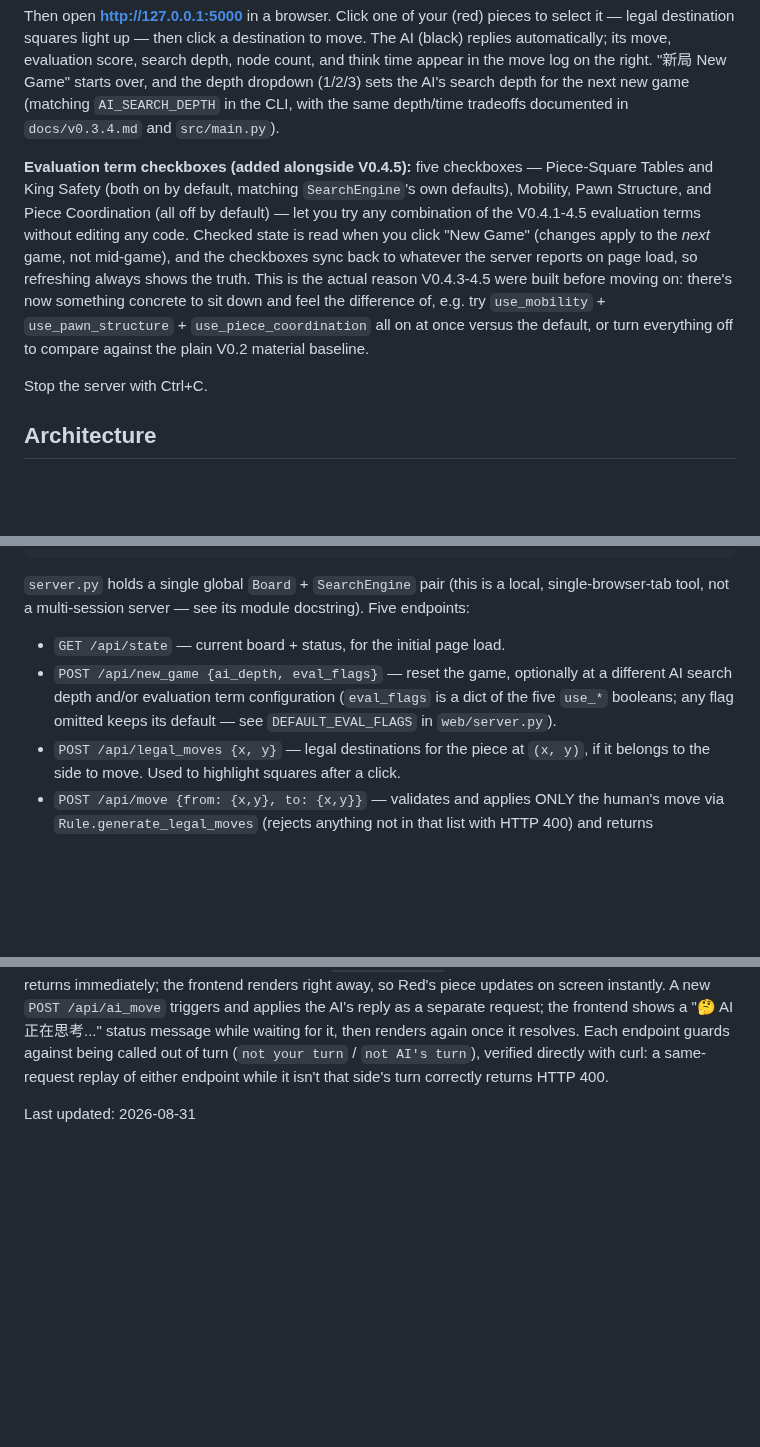
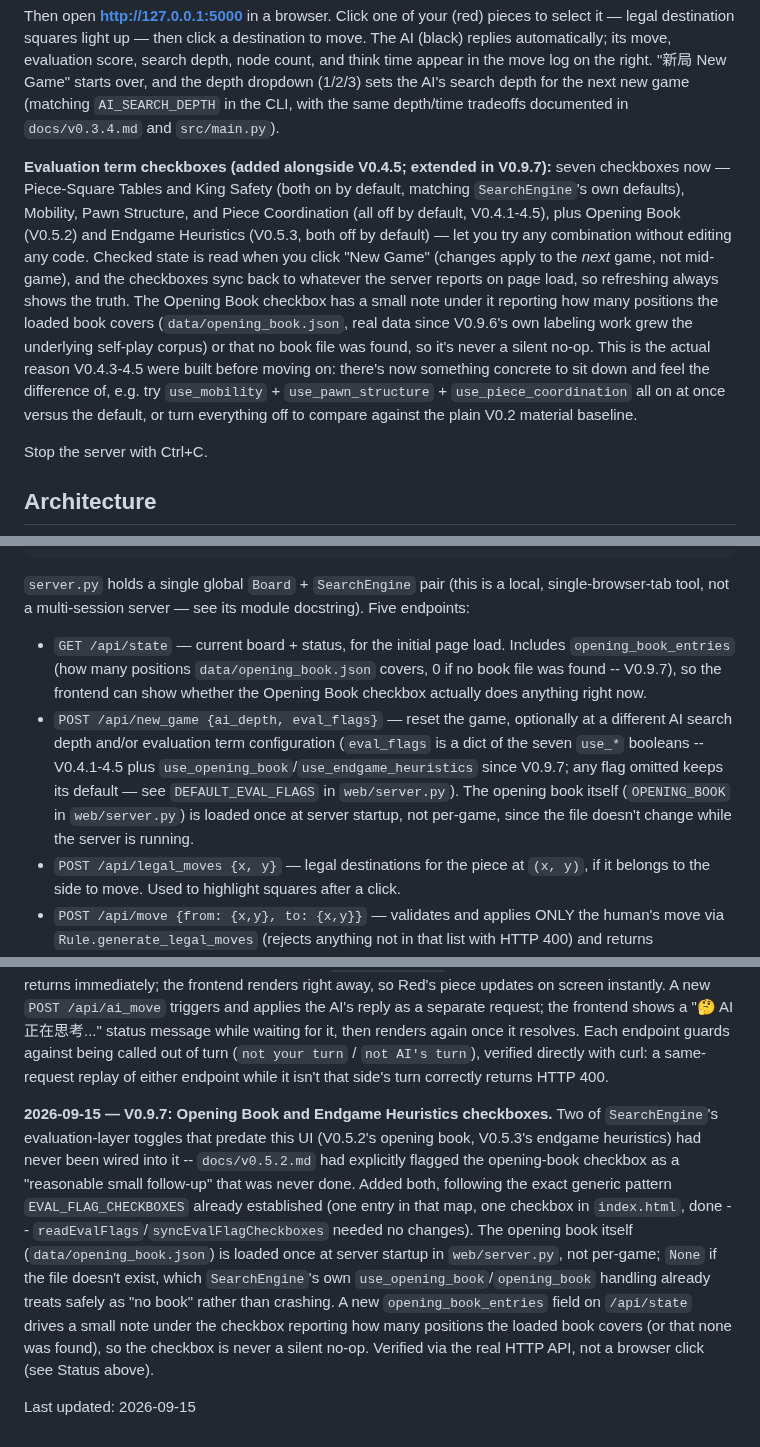
Before and after one commit to v-azhu/alphazetacchess, a Markdown page: docs/ui.md, 3 parts joined by grey strips. Rendered like a GitHub page; blank space fills up the shorter version.

```diff
--- a/docs/ui.md
+++ b/docs/ui.md
@@ -51,19 +57,21 @@ move log on the right. "新局 New Game" starts over, and the depth dropdown
 `AI_SEARCH_DEPTH` in the CLI, with the same depth/time tradeoffs documented
 in `docs/v0.3.4.md` and `src/main.py`).
 
-**Evaluation term checkboxes (added alongside V0.4.5):** five checkboxes —
-Piece-Square Tables and King Safety (both on by default, matching
-`SearchEngine`'s own defaults), Mobility, Pawn Structure, and Piece
-Coordination (all off by default) — let you try any combination of the
-V0.4.1-4.5 evaluation terms without editing any code. Checked state is read
-when you click "New Game" (changes apply to the *next* game, not
-mid-game), and the checkboxes sync back to whatever the server reports on
-page load, so refreshing always shows the truth. This is the actual reason
-V0.4.3-4.5 were built before moving on: there's now something concrete to
-sit down and feel the difference of, e.g. try `use_mobility` +
-`use_pawn_structure` + `use_piece_coordination` all on at once versus the
-default, or turn everything off to compare against the plain V0.2 material
-baseline.
+**Evaluation term checkboxes (added alongside V0.4.5; extended in V0.9.7):** seven
+checkboxes now — Piece-Square Tables and King Safety (both on by default, matching
+`SearchEngine`'s own defaults), Mobility, Pawn Structure, and Piece Coordination (all
+off by default, V0.4.1-4.5), plus Opening Book (V0.5.2) and Endgame Heuristics (V0.5.3,
+both off by default) — let you try any combination without editing any code. Checked
+state is read when you click "New Game" (changes apply to the *next* game, not
+mid-game), and the checkboxes sync back to whatever the server reports on page load, so
+refreshing always shows the truth. The Opening Book checkbox has a small note under it
+reporting how many positions the loaded book covers (`data/opening_book.json`, real
+data since V0.9.6's own labeling work grew the underlying self-play corpus) or that no
+book file was found, so it's never a silent no-op. This is the actual reason V0.4.3-4.5
+were built before moving on: there's now something concrete to sit down and feel the
+difference of, e.g. try `use_mobility` + `use_pawn_structure` + `use_piece_coordination`
+all on at once versus the default, or turn everything off to compare against the plain
+V0.2 material baseline.
 
 Stop the server with Ctrl+C.
 
@@ -82,11 +90,18 @@ web/
 local, single-browser-tab tool, not a multi-session server — see its module
 docstring). Five endpoints:
 
-- `GET /api/state` — current board + status, for the initial page load.
+- `GET /api/state` — current board + status, for the initial page load. Includes
+  `opening_book_entries` (how many positions `data/opening_book.json` covers, 0 if no
+  book file was found -- V0.9.7), so the frontend can show whether the Opening Book
+  checkbox actually does anything right now.
 - `POST /api/new_game {ai_depth, eval_flags}` — reset the game, optionally
   at a different AI search depth and/or evaluation term configuration
-  (`eval_flags` is a dict of the five `use_*` booleans; any flag omitted
-  keeps its default — see `DEFAULT_EVAL_FLAGS` in `web/server.py`).
+  (`eval_flags` is a dict of the seven `use_*` booleans -- V0.4.1-4.5 plus
+  `use_opening_book`/`use_endgame_heuristics` since V0.9.7; any flag omitted
+  keeps its default — see `DEFAULT_EVAL_FLAGS` in `web/server.py`). The
+  opening book itself (`OPENING_BOOK` in `web/server.py`) is loaded once at
+  server startup, not per-game, since the file doesn't change while the
+  server is running.
 - `POST /api/legal_moves {x, y}` — legal destinations for the piece at
   `(x, y)`, if it belongs to the side to move. Used to highlight squares
   after a click.
@@ -210,4 +230,19 @@ guards against being called out of turn (`not your turn` /
 of either endpoint while it isn't that side's turn correctly returns
 HTTP 400.
 
-Last updated: 2026-08-31
+**2026-09-15 — V0.9.7: Opening Book and Endgame Heuristics checkboxes.** Two of
+`SearchEngine`'s evaluation-layer toggles that predate this UI (V0.5.2's opening book,
+V0.5.3's endgame heuristics) had never been wired into it -- `docs/v0.5.2.md` had
+explicitly flagged the opening-book checkbox as a "reasonable small follow-up" that
+was never done. Added both, following the exact generic pattern `EVAL_FLAG_CHECKBOXES`
+already established (one entry in that map, one checkbox in `index.html`, done --
+`readEvalFlags`/`syncEvalFlagCheckboxes` needed no changes). The opening book itself
+(`data/opening_book.json`) is loaded once at server startup in `web/server.py`, not
+per-game; `None` if the file doesn't exist, which `SearchEngine`'s own
+`use_opening_book`/`opening_book` handling already treats safely as "no book" rather
+than crashing. A new `opening_book_entries` field on `/api/state` drives a small note
+under the checkbox reporting how many positions the loaded book covers (or that none
+was found), so the checkbox is never a silent no-op. Verified via the real HTTP API,
+not a browser click (see Status above).
+
+Last updated: 2026-09-15
```
Also changed, not shown: other parts of docs/ui.md (+12 -1 lines), docs/roadmap.md (+37 -1 lines), docs/v0.5.2.md (+7 -4 lines).
